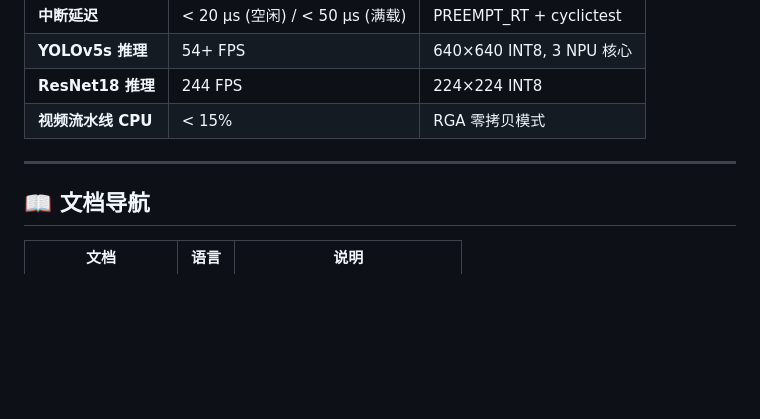
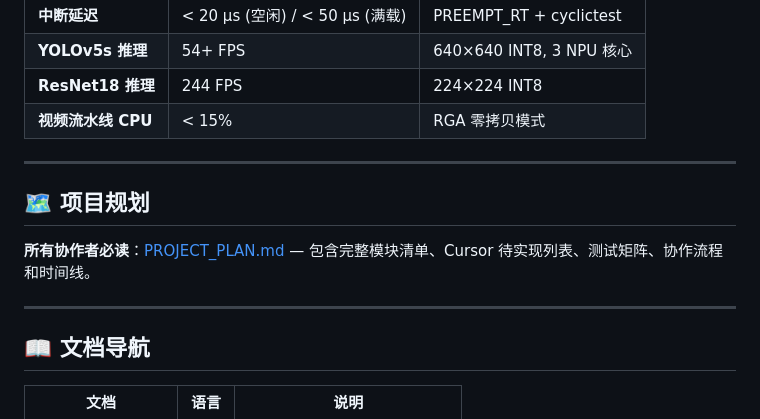
Before and after one commit to yicechuhai/rk3588-industrial-toolkit, a Markdown page: README.md, the part around the change. Drawn GitHub-style; blank space fills up the shorter version.

Commit message:
docs: 添加完整项目规划文档 PROJECT_PLAN.md
包含:
- 项目全景与技术承诺
- 26个模块的完成度矩阵
- Cursor P0/P1/P2 三阶段待实现清单
- 你的测试矩阵 (NanoPC T6 + 鲁班猫8)
- 三人协作流程与分支策略
- 4个里程碑与12周时间线
- Cursor/Codex/你三人的职责边界

```diff
--- a/README.md
+++ b/README.md
@@ -95,6 +95,13 @@ sudo bash /opt/rk3588-toolkit/env_check/check_env.sh
 
 ---
 
+
+## 🗺️ 项目规划
+
+**所有协作者必读**：[PROJECT_PLAN.md](PROJECT_PLAN.md) — 包含完整模块清单、Cursor 待实现列表、测试矩阵、协作流程和时间线。
+
+---
+
 ## 📖 文档导航
 
 | 文档 | 语言 | 说明 |
```
Also changed, not shown: PROJECT_PLAN.md (added, +493 -0 lines).
